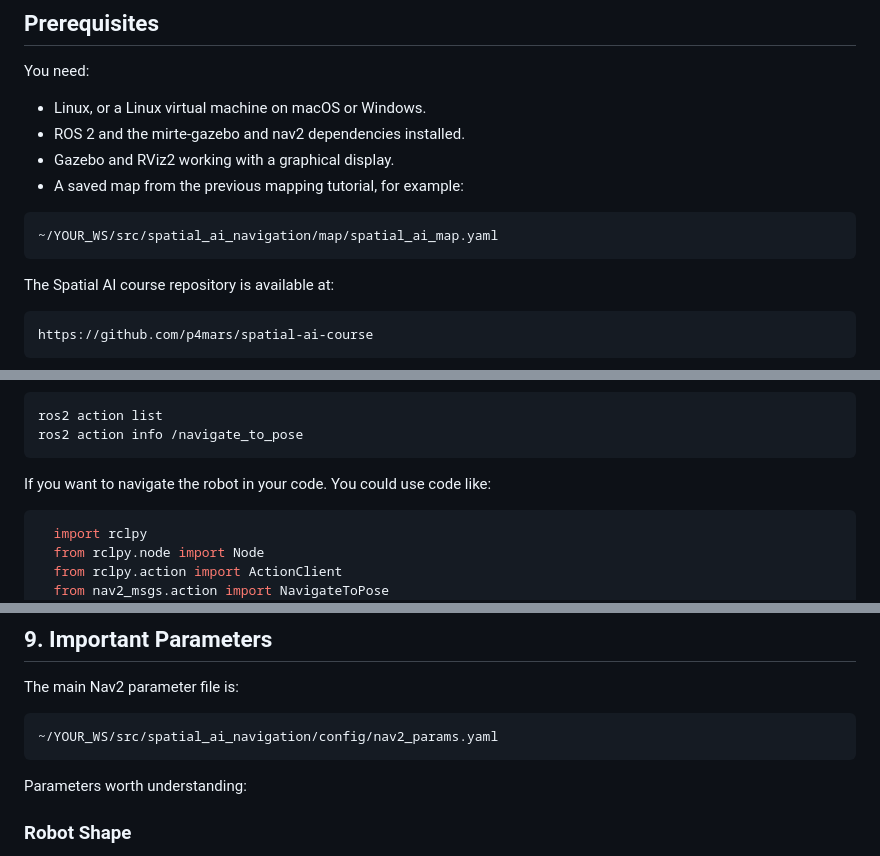
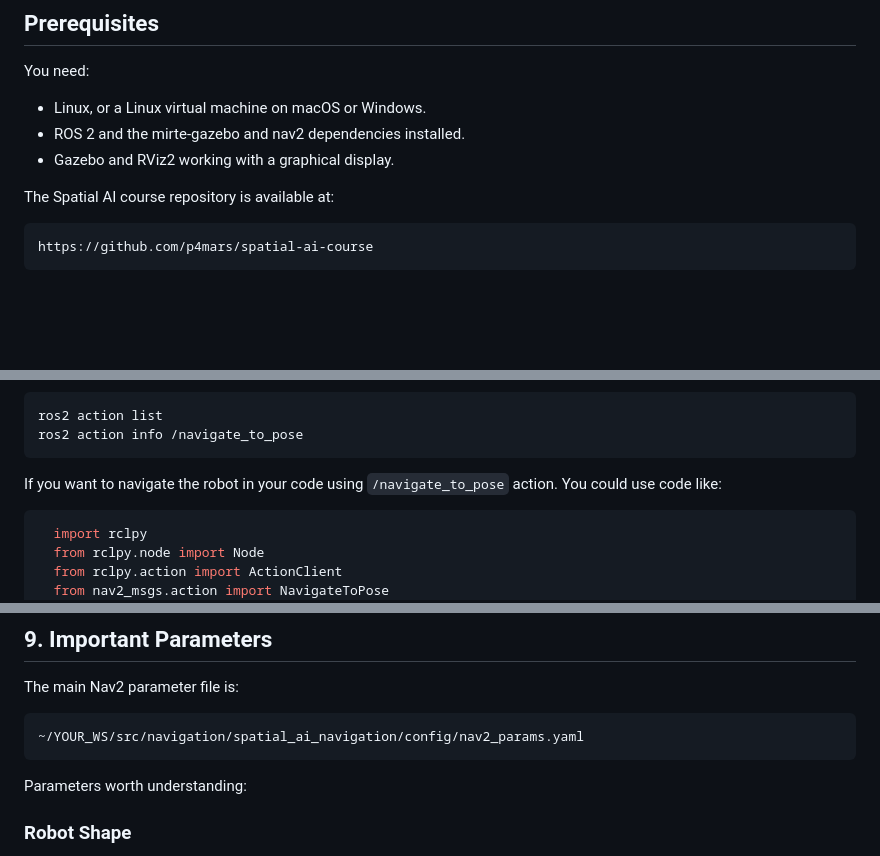
Before and after one commit to p4mars/spatial-ai-course, a Markdown page: tutorials/navigation/Tutorial.md, 3 parts joined by grey strips. GitHub-like rendering; blank space fills up the shorter version.

````diff
--- a/tutorials/navigation/Tutorial.md
+++ b/tutorials/navigation/Tutorial.md
@@ -23,11 +23,6 @@ You need:
 - Linux, or a Linux virtual machine on macOS or Windows.
 - ROS 2 and the mirte-gazebo and nav2 dependencies installed.
 - Gazebo and RViz2 working with a graphical display.
-- A saved map from the previous mapping tutorial, for example:
-
-```bash
-~/YOUR_WS/src/spatial_ai_navigation/map/spatial_ai_map.yaml
-```
 
 The Spatial AI course repository is available at:
 
@@ -177,7 +177,8 @@ ros2 action list
 ros2 action info /navigate_to_pose
 ```
 
-If you want to navigate the robot in your code. You could use code like:
+If you want to navigate the robot in your code using `/navigate_to_pose` action. You could use code like:
+
 ```python
   import rclpy
   from rclpy.node import Node
@@ -268,7 +269,7 @@ The local costmap is centered around the robot and moves with it.
 The main Nav2 parameter file is:
 
 ```bash
-~/YOUR_WS/src/spatial_ai_navigation/config/nav2_params.yaml
+~/YOUR_WS/src/navigation/spatial_ai_navigation/config/nav2_params.yaml
 ```
 
 Parameters worth understanding:
````
Also changed, not shown: other parts of tutorials/navigation/Tutorial.md (+14 -9 lines).
